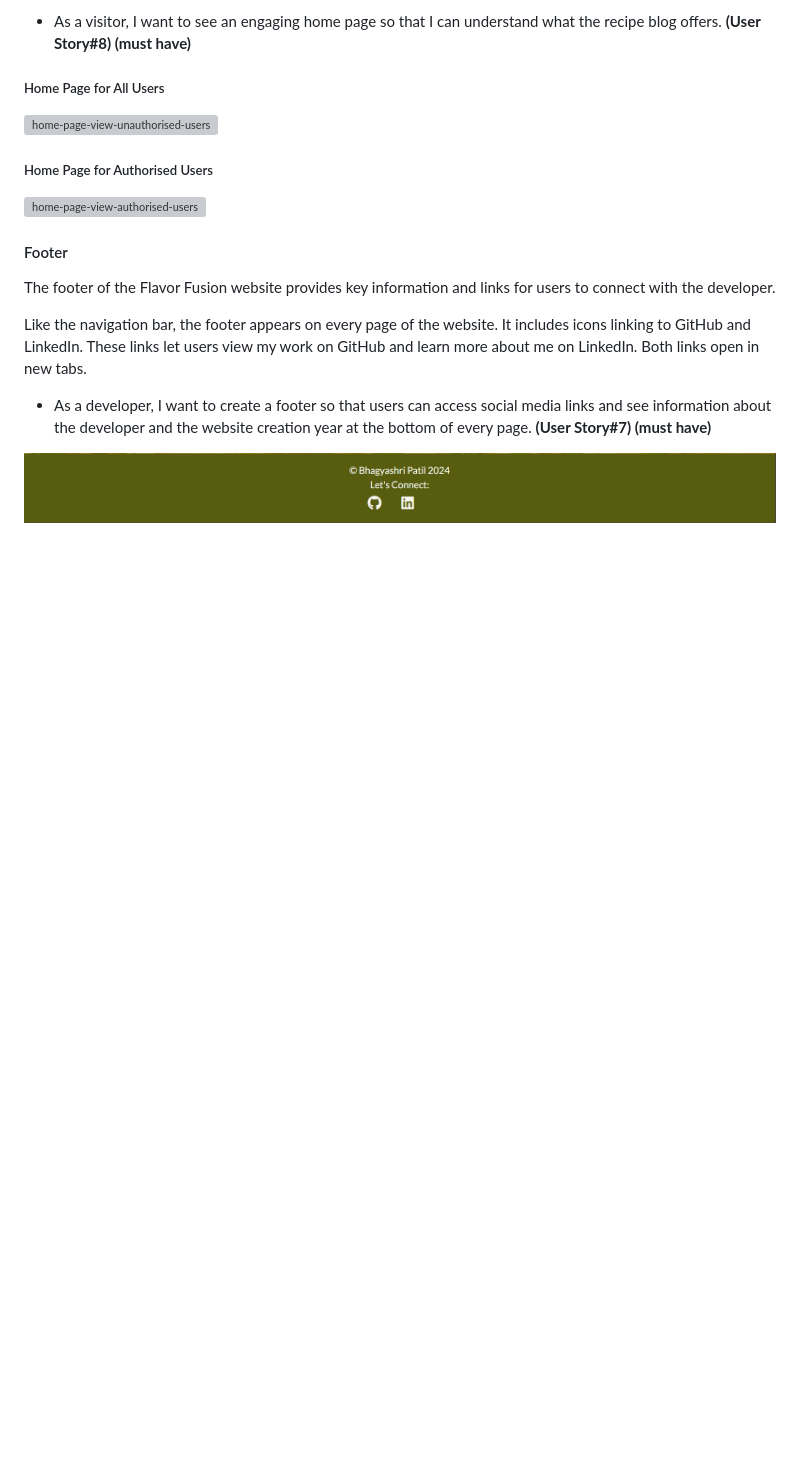
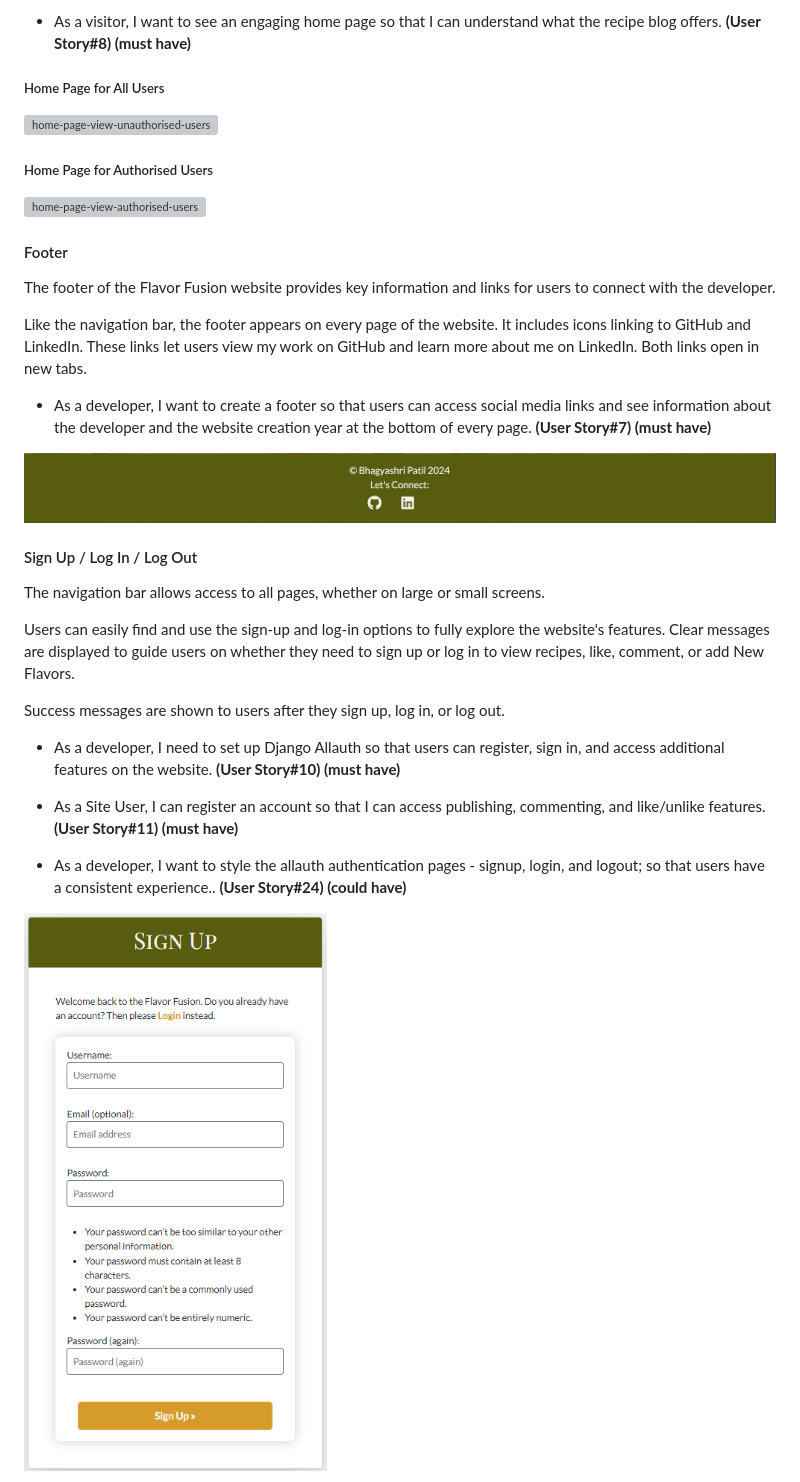
Before and after one commit to bhagyashriyogeshpatil/flavor-fusion, a Markdown page: README.md, the part around the change printed below. GitHub-like rendering; pictures changed too: documentation/docs_images/sign-up-page-view.png (added); blank space fills up the shorter version; grey boxes are pictures that could not be loaded.

Commit message:
docs: Update README.md with details and screenshots for Sign Up, Log In, and Log Out features

```diff
--- a/README.md
+++ b/README.md
@@ -361,3 +361,18 @@ Like the navigation bar, the footer appears on every page of the website. It inc
 
 ![footer-section-view](documentation/docs_images/footer-page-view.png)
 
+#### Sign Up / Log In / Log Out
+The navigation bar allows access to all pages, whether on large or small screens.
+
+Users can easily find and use the sign-up and log-in options to fully explore the website's features. Clear messages are displayed to guide users on whether they need to sign up or log in to view recipes, like, comment, or add New Flavors.
+
+Success messages are shown to users after they sign up, log in, or log out.
+
+- As a developer, I need to set up Django Allauth so that users can register, sign in, and access additional features on the website. **(User Story#10) (must have)**
+
+- As a Site User, I can register an account so that I can access publishing, commenting, and like/unlike features. **(User Story#11) (must have)**
+
+- As a developer, I want to style the allauth authentication pages - signup, login, and logout; so that users have a consistent experience.. **(User Story#24) (could have)**
+
+![sign-up-page-view](documentation/docs_images/sign-up-page-view.png)
+
```
Also changed, not shown: other parts of README.md (+4 -0 lines), documentation/docs_images/log-in-page-view.png (added), documentation/docs_images/log-out-page-view.png (added).
